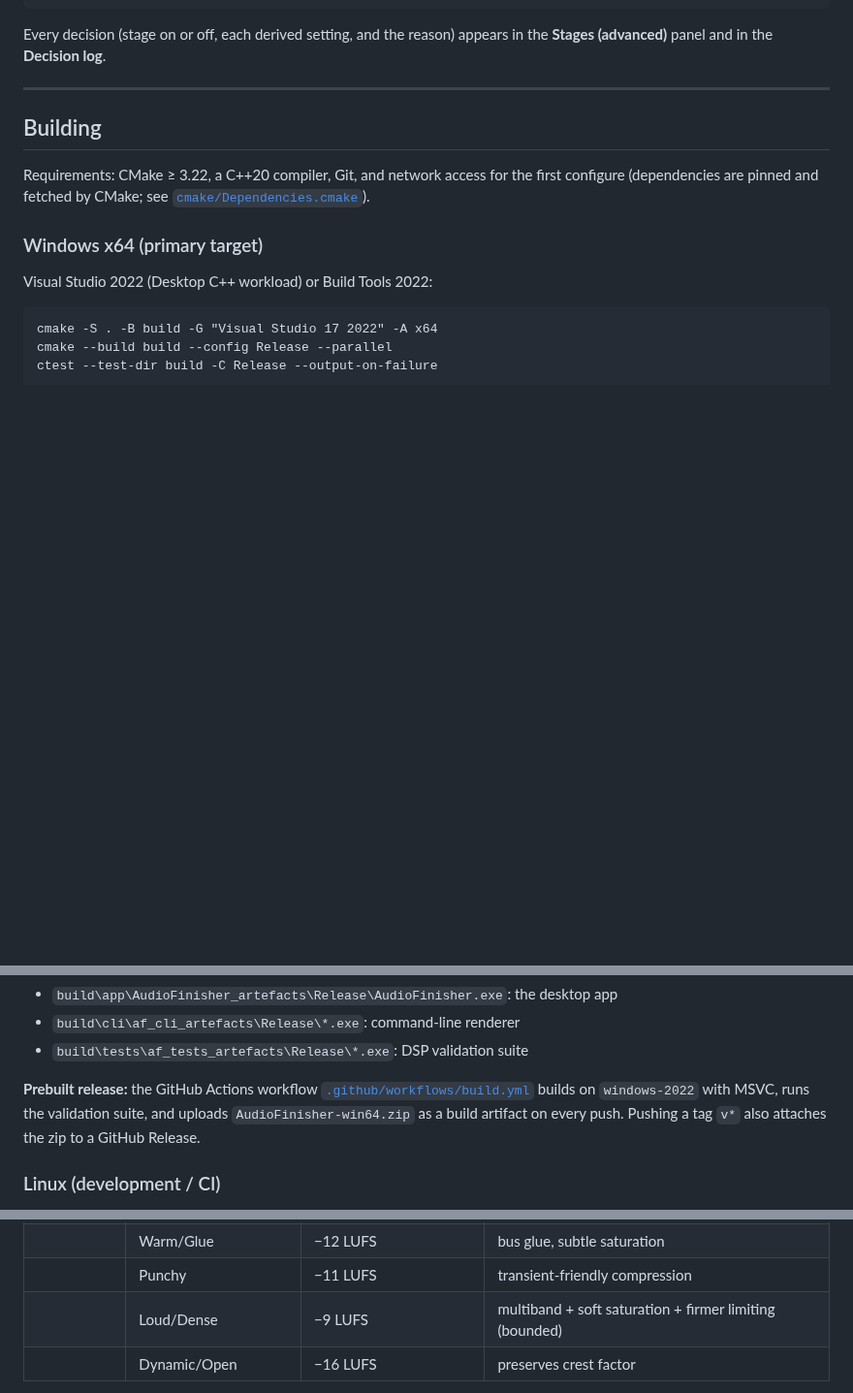
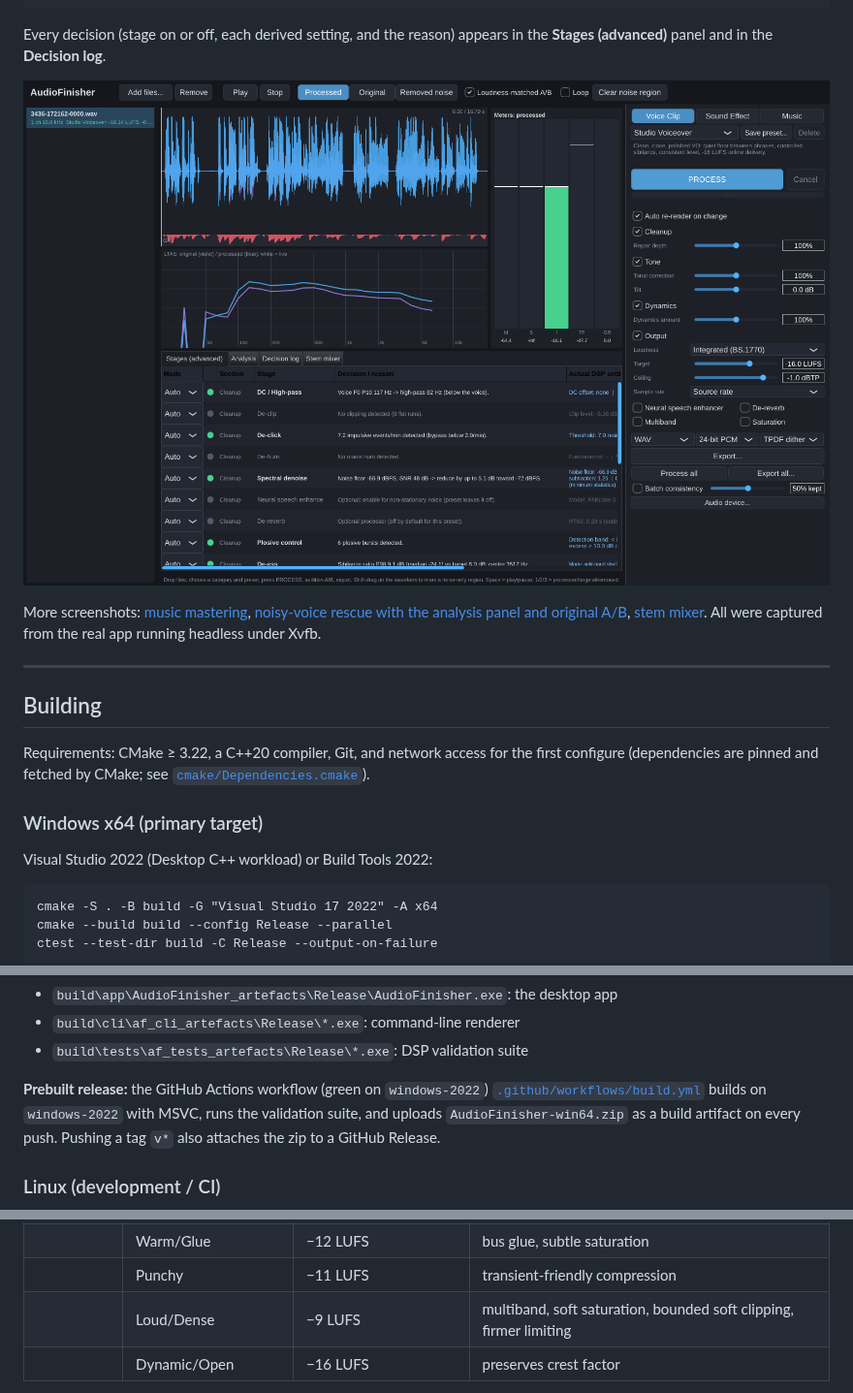
Before and after one commit to christinebaker1212-hash/AudioCleanup, a Markdown page: README.md, 3 parts joined by grey strips. Shown at 97% size. Drawn GitHub-style; pictures changed too: docs/screenshots/voice-studio-stages.png (added); blank space fills up the shorter version.

```diff
--- a/README.md
+++ b/README.md
@@ -21,6 +21,13 @@ analyse source ─► select treatment ─► render ─► measure output ─
 
 Every decision (stage on or off, each derived setting, and the reason) appears in the
 **Stages (advanced)** panel and in the **Decision log**.
+
+![Studio Voiceover: stages, reasons and actual DSP settings](docs/screenshots/voice-studio-stages.png)
+
+More screenshots: [music mastering](docs/screenshots/music-warm.png),
+[noisy-voice rescue with the analysis panel and original A/B](docs/screenshots/voice-rescue-analysis.png),
+[stem mixer](docs/screenshots/stem-mixer.png). All were captured from the real app running
+headless under Xvfb.
 
 ---
 
@@ -46,7 +53,7 @@ Outputs (static CRT, so no VC++ redistributable is needed):
 * `build\cli\af_cli_artefacts\Release\*.exe`: command-line renderer
 * `build\tests\af_tests_artefacts\Release\*.exe`: DSP validation suite
 
-**Prebuilt release:** the GitHub Actions workflow
+**Prebuilt release:** the GitHub Actions workflow (green on `windows-2022`)
 [`.github/workflows/build.yml`](.github/workflows/build.yml) builds on
 `windows-2022` with MSVC, runs the validation suite, and uploads
 `AudioFinisher-win64.zip` as a build artifact on every push. Pushing a tag `v*`
@@ -119,7 +126,7 @@ loudness-matched, latency-aligned original for external A/B listening.
 | Music | Transparent Master | −14 LUFS / −1 dBTP | minimal broad correction |
 | | Warm/Glue | −12 LUFS | bus glue, subtle saturation |
 | | Punchy | −11 LUFS | transient-friendly compression |
-| | Loud/Dense | −9 LUFS | multiband + soft saturation + firmer limiting (bounded) |
+| | Loud/Dense | −9 LUFS | multiband, soft saturation, bounded soft clipping, firmer limiting |
 | | Dynamic/Open | −16 LUFS | preserves crest factor |
 
 Each preset bounds automatic EQ boost and cut, noise attenuation, compressor and limiter
```
Also changed, not shown: docs/CAPABILITIES.md (+7 -5 lines), docs/screenshots/music-warm.png (added), docs/screenshots/stem-mixer.png (added), docs/screenshots/voice-rescue-analysis.png (added), 9 other files.
